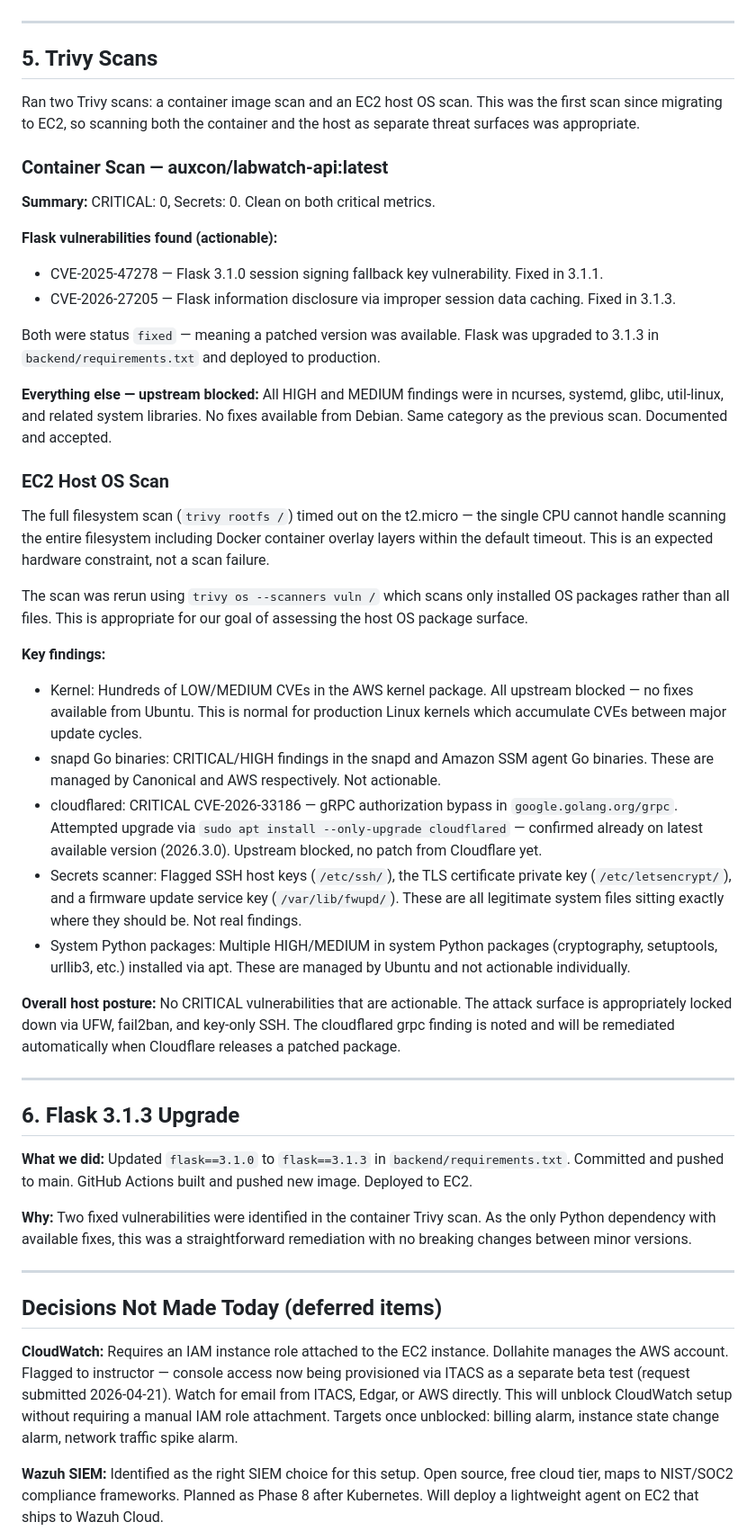
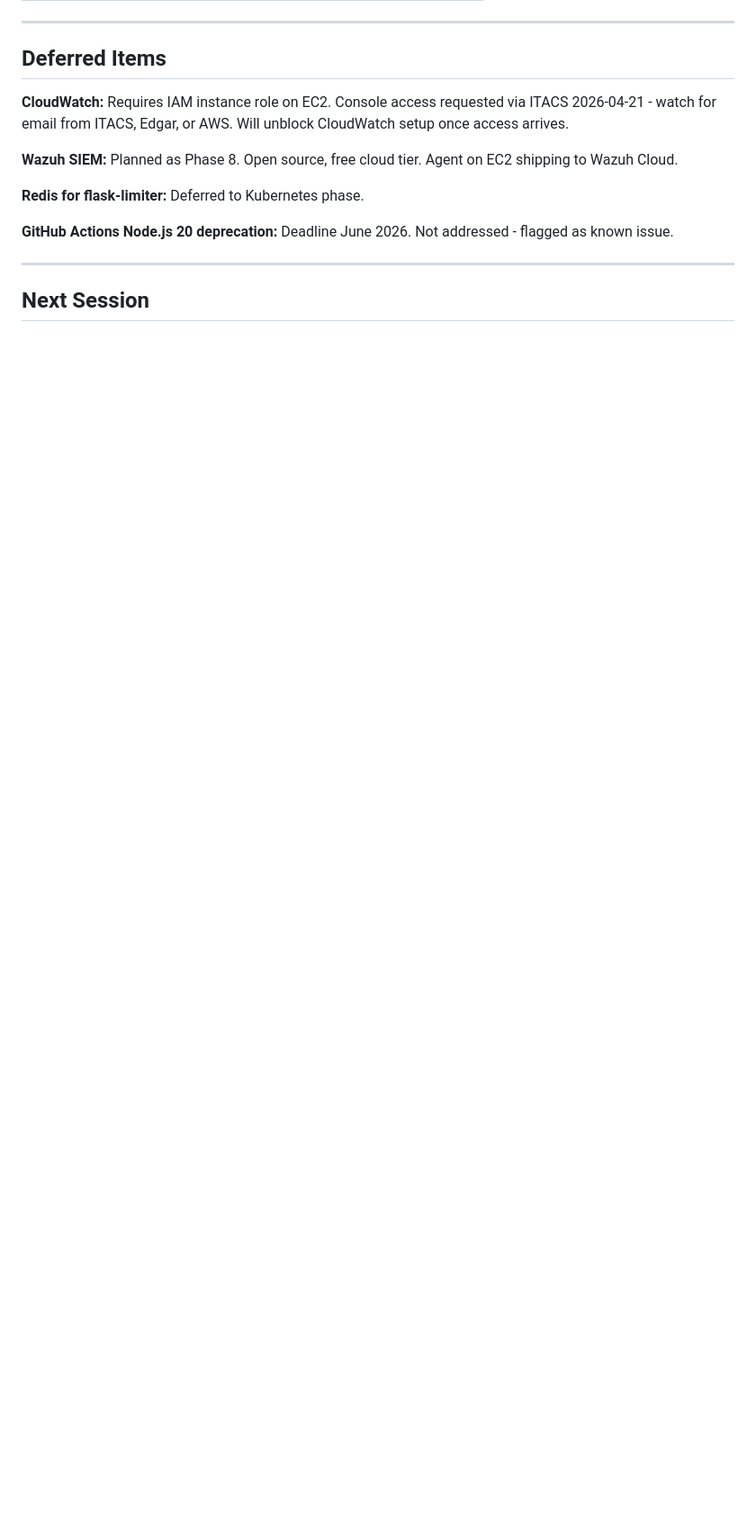
Before and after one commit to natekelly-tech/home-lab-monitoring-project, a Markdown page: docs/devlogs/dev-log-2026-04-21.md, the part around one of its changes. Shown at 90% size. GitHub-like rendering; blank space fills up the shorter version.

```diff
--- a/docs/devlogs/dev-log-2026-04-21.md
+++ b/docs/devlogs/dev-log-2026-04-21.md
@@ -97,54 +125,17 @@ The `git push` that removed these files did not trigger a Docker build. This is
 
 ---
 
-## 5. Trivy Scans
+## Deferred Items
 
-Ran two Trivy scans: a container image scan and an EC2 host OS scan. This was the first scan since migrating to EC2, so scanning both the container and the host as separate threat surfaces was appropriate.
+**CloudWatch:** Requires IAM instance role on EC2. Console access requested via ITACS 2026-04-21 - watch for email from ITACS, Edgar, or AWS. Will unblock CloudWatch setup once access arrives.
 
-### Container Scan — auxcon/labwatch-api:latest
+**Wazuh SIEM:** Planned as Phase 8. Open source, free cloud tier. Agent on EC2 shipping to Wazuh Cloud.
 
-**Summary:** CRITICAL: 0, Secrets: 0. Clean on both critical metrics.
+**Redis for flask-limiter:** Deferred to Kubernetes phase.
 
-**Flask vulnerabilities found (actionable):**
-- CVE-2025-47278 — Flask 3.1.0 session signing fallback key vulnerability. Fixed in 3.1.1.
-- CVE-2026-27205 — Flask information disclosure via improper session data caching. Fixed in 3.1.3.
-
-Both were status `fixed` — meaning a patched version was available. Flask was upgraded to 3.1.3 in `backend/requirements.txt` and deployed to production.
-
-**Everything else — upstream blocked:**
-All HIGH and MEDIUM findings were in ncurses, systemd, glibc, util-linux, and related system libraries. No fixes available from Debian. Same category as the previous scan. Documented and accepted.
-
-### EC2 Host OS Scan
-
-The full filesystem scan (`trivy rootfs /`) timed out on the t2.micro — the single CPU cannot handle scanning the entire filesystem including Docker container overlay layers within the default timeout. This is an expected hardware constraint, not a scan failure.
-
-The scan was rerun using `trivy os --scanners vuln /` which scans only installed OS packages rather than all files. This is appropriate for our goal of assessing the host OS package surface.
-
-**Key findings:**
-
-- Kernel: Hundreds of LOW/MEDIUM CVEs in the AWS kernel package. All upstream blocked — no fixes available from Ubuntu. This is normal for production Linux kernels which accumulate CVEs between major update cycles.
-- snapd Go binaries: CRITICAL/HIGH findings in the snapd and Amazon SSM agent Go binaries. These are managed by Canonical and AWS respectively. Not actionable.
-- cloudflared: CRITICAL CVE-2026-33186 — gRPC authorization bypass in `google.golang.org/grpc`. Attempted upgrade via `sudo apt install --only-upgrade cloudflared` — confirmed already on latest available version (2026.3.0). Upstream blocked, no patch from Cloudflare yet.
-- Secrets scanner: Flagged SSH host keys (`/etc/ssh/`), the TLS certificate private key (`/etc/letsencrypt/`), and a firmware update service key (`/var/lib/fwupd/`). These are all legitimate system files sitting exactly where they should be. Not real findings.
-- System Python packages: Multiple HIGH/MEDIUM in system Python packages (cryptography, setuptools, urllib3, etc.) installed via apt. These are managed by Ubuntu and not actionable individually.
-
-**Overall host posture:** No CRITICAL vulnerabilities that are actionable. The attack surface is appropriately locked down via UFW, fail2ban, and key-only SSH. The cloudflared grpc finding is noted and will be remediated automatically when Cloudflare releases a patched package.
+**GitHub Actions Node.js 20 deprecation:** Deadline June 2026. Not addressed - flagged as known issue.
 
 ---
 
-## 6. Flask 3.1.3 Upgrade
+## Next Session
 
-**What we did:**
-Updated `flask==3.1.0` to `flask==3.1.3` in `backend/requirements.txt`. Committed and pushed to main. GitHub Actions built and pushed new image. Deployed to EC2.
-
-**Why:**
-Two fixed vulnerabilities were identified in the container Trivy scan. As the only Python dependency with available fixes, this was a straightforward remediation with no breaking changes between minor versions.
-
----
-
-## Decisions Not Made Today (deferred items)
-
-**CloudWatch:** Requires an IAM instance role attached to the EC2 instance. Dollahite manages the AWS account. Flagged to instructor — console access now being provisioned via ITACS as a separate beta test (request submitted 2026-04-21). Watch for email from ITACS, Edgar, or AWS directly. This will unblock CloudWatch setup without requiring a manual IAM role attachment. Targets once unblocked: billing alarm, instance state change alarm, network traffic spike alarm.
-
-**Wazuh SIEM:** Identified as the right SIEM choice for this setup. Open source, free cloud tier, maps to NIST/SOC2 compliance frameworks. Planned as Phase 8 after Kubernetes. Will deploy a lightweight agent on EC2 that ships to Wazuh Cloud.
-
```
Also changed, not shown: other parts of docs/devlogs/dev-log-2026-04-21.md (+95 -102 lines).
